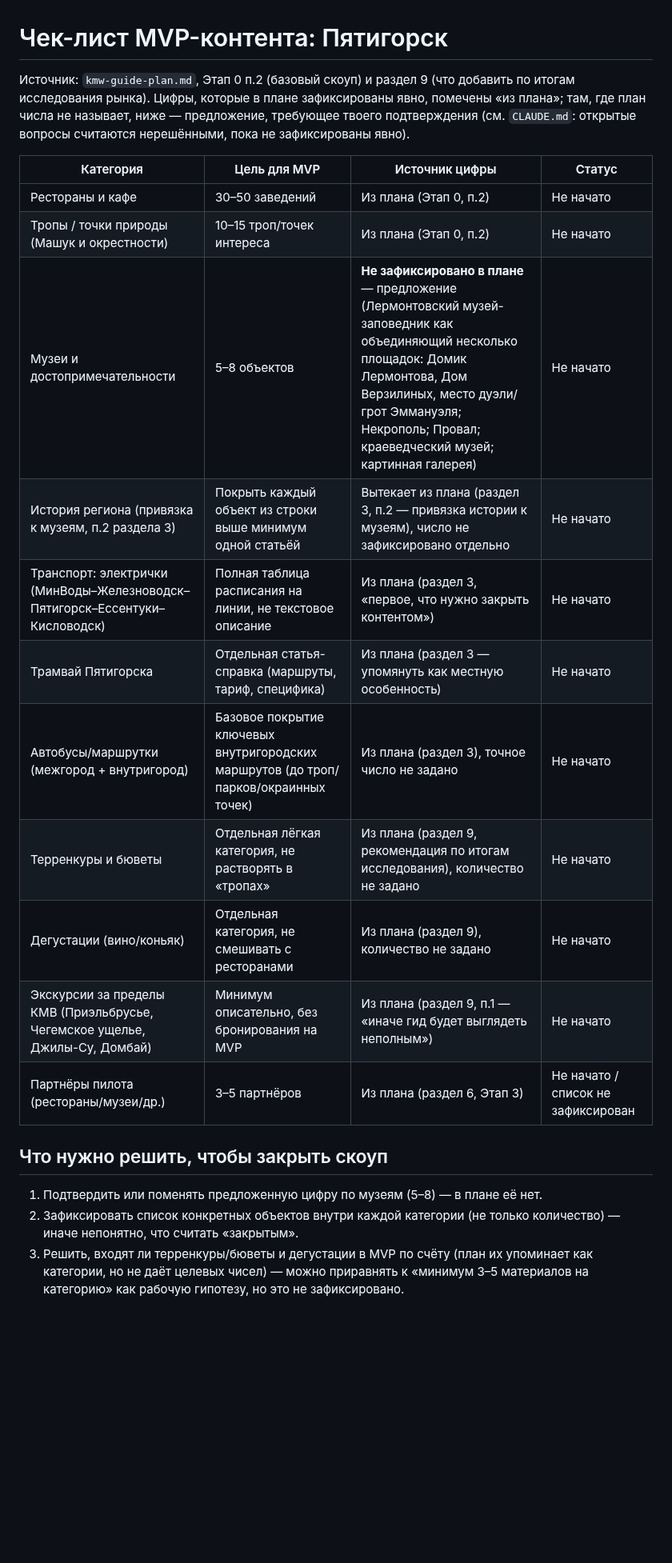
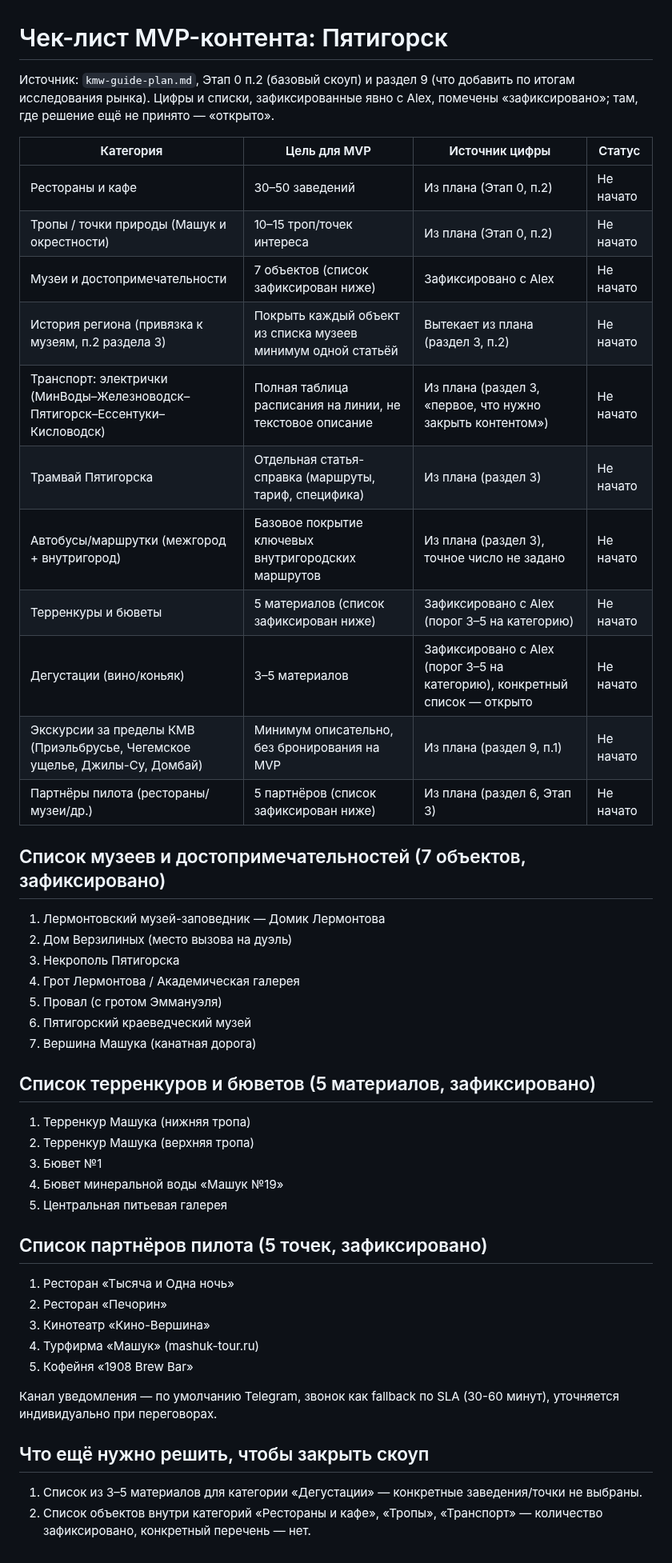
Before and after one commit to alexthebeijinger-cmd/kmv_guide, a Markdown page: knowledge/README.md, the part around the change. Shown at 80% size. Rendered like a GitHub page; blank space fills up the shorter version.

Commit message:
Зафиксированы 4 открытых вопроса: партнёры пилота, канал уведомления, цена переводчика, реклама

```diff
--- a/knowledge/README.md
+++ b/knowledge/README.md
@@ -1,23 +1,50 @@
 # Чек-лист MVP-контента: Пятигорск
 
-Источник: `kmw-guide-plan.md`, Этап 0 п.2 (базовый скоуп) и раздел 9 (что добавить по итогам исследования рынка). Цифры, которые в плане зафиксированы явно, помечены «из плана»; там, где план числа не называет, ниже — предложение, требующее твоего подтверждения (см. `CLAUDE.md`: открытые вопросы считаются нерешёнными, пока не зафиксированы явно).
+Источник: `kmw-guide-plan.md`, Этап 0 п.2 (базовый скоуп) и раздел 9 (что добавить по итогам исследования рынка). Цифры и списки, зафиксированные явно с Alex, помечены «зафиксировано»; там, где решение ещё не принято — «открыто».
 
 | Категория | Цель для MVP | Источник цифры | Статус |
 |---|---|---|---|
 | Рестораны и кафе | 30–50 заведений | Из плана (Этап 0, п.2) | Не начато |
 | Тропы / точки природы (Машук и окрестности) | 10–15 троп/точек интереса | Из плана (Этап 0, п.2) | Не начато |
-| Музеи и достопримечательности | 5–8 объектов | **Не зафиксировано в плане** — предложение (Лермонтовский музей-заповедник как объединяющий несколько площадок: Домик Лермонтова, Дом Верзилиных, место дуэли/грот Эммануэля; Некрополь; Провал; краеведческий музей; картинная галерея) | Не начато |
-| История региона (привязка к музеям, п.2 раздела 3) | Покрыть каждый объект из строки выше минимум одной статьёй | Вытекает из плана (раздел 3, п.2 — привязка истории к музеям), число не зафиксировано отдельно | Не начато |
+| Музеи и достопримечательности | 7 объектов (список зафиксирован ниже) | Зафиксировано с Alex | Не начато |
+| История региона (привязка к музеям, п.2 раздела 3) | Покрыть каждый объект из списка музеев минимум одной статьёй | Вытекает из плана (раздел 3, п.2) | Не начато |
 | Транспорт: электрички (МинВоды–Железноводск–Пятигорск–Ессентуки–Кисловодск) | Полная таблица расписания на линии, не текстовое описание | Из плана (раздел 3, «первое, что нужно закрыть контентом») | Не начато |
-| Трамвай Пятигорска | Отдельная статья-справка (маршруты, тариф, специфика) | Из плана (раздел 3 — упомянуть как местную особенность) | Не начато |
-| Автобусы/маршрутки (межгород + внутригород) | Базовое покрытие ключевых внутригородских маршрутов (до троп/парков/окраинных точек) | Из плана (раздел 3), точное число не задано | Не начато |
-| Терренкуры и бюветы | Отдельная лёгкая категория, не растворять в «тропах» | Из плана (раздел 9, рекомендация по итогам исследования), количество не задано | Не начато |
-| Дегустации (вино/коньяк) | Отдельная категория, не смешивать с ресторанами | Из плана (раздел 9), количество не задано | Не начато |
-| Экскурсии за пределы КМВ (Приэльбрусье, Чегемское ущелье, Джилы-Су, Домбай) | Минимум описательно, без бронирования на MVP | Из плана (раздел 9, п.1 — «иначе гид будет выглядеть неполным») | Не начато |
-| Партнёры пилота (рестораны/музеи/др.) | 3–5 партнёров | Из плана (раздел 6, Этап 3) | Не начато / список не зафиксирован |
+| Трамвай Пятигорска | Отдельная статья-справка (маршруты, тариф, специфика) | Из плана (раздел 3) | Не начато |
+| Автобусы/маршрутки (межгород + внутригород) | Базовое покрытие ключевых внутригородских маршрутов | Из плана (раздел 3), точное число не задано | Не начато |
+| Терренкуры и бюветы | 5 материалов (список зафиксирован ниже) | Зафиксировано с Alex (порог 3–5 на категорию) | Не начато |
+| Дегустации (вино/коньяк) | 3–5 материалов | Зафиксировано с Alex (порог 3–5 на категорию), конкретный список — открыто | Не начато |
+| Экскурсии за пределы КМВ (Приэльбрусье, Чегемское ущелье, Джилы-Су, Домбай) | Минимум описательно, без бронирования на MVP | Из плана (раздел 9, п.1) | Не начато |
+| Партнёры пилота (рестораны/музеи/др.) | 5 партнёров (список зафиксирован ниже) | Из плана (раздел 6, Этап 3) | Не начато |
 
-## Что нужно решить, чтобы закрыть скоуп
+## Список музеев и достопримечательностей (7 объектов, зафиксировано)
 
-1. Подтвердить или поменять предложенную цифру по музеям (5–8) — в плане её нет.
-2. Зафиксировать список конкретных объектов внутри каждой категории (не только количество) — иначе непонятно, что считать «закрытым».
-3. Решить, входят ли терренкуры/бюветы и дегустации в MVP по счёту (план их упоминает как категории, но не даёт целевых чисел) — можно приравнять к «минимум 3–5 материалов на категорию» как рабочую гипотезу, но это не зафиксировано.
+1. Лермонтовский музей-заповедник — Домик Лермонтова
+2. Дом Верзилиных (место вызова на дуэль)
+3. Некрополь Пятигорска
+4. Грот Лермонтова / Академическая галерея
+5. Провал (с гротом Эммануэля)
+6. Пятигорский краеведческий музей
+7. Вершина Машука (канатная дорога)
+
+## Список терренкуров и бюветов (5 материалов, зафиксировано)
+
+1. Терренкур Машука (нижняя тропа)
+2. Терренкур Машука (верхняя тропа)
+3. Бювет №1
+4. Бювет минеральной воды «Машук №19»
+5. Центральная питьевая галерея
+
+## Список партнёров пилота (5 точек, зафиксировано)
+
+1. Ресторан «Тысяча и Одна ночь»
+2. Ресторан «Печорин»
+3. Кинотеатр «Кино-Вершина»
+4. Турфирма «Машук» (mashuk-tour.ru)
+5. Кофейня «1908 Brew Bar»
+
+Канал уведомления — по умолчанию Telegram, звонок как fallback по SLA (30-60 минут), уточняется индивидуально при переговорах.
+
+## Что ещё нужно решить, чтобы закрыть скоуп
+
+1. Список из 3–5 материалов для категории «Дегустации» — конкретные заведения/точки не выбраны.
+2. Список объектов внутри категорий «Рестораны и кафе», «Тропы», «Транспорт» — количество зафиксировано, конкретный перечень — нет.
```
Also changed, not shown: CLAUDE.md (+4 -1 lines), kmw-guide-plan.md (+7 -7 lines).
